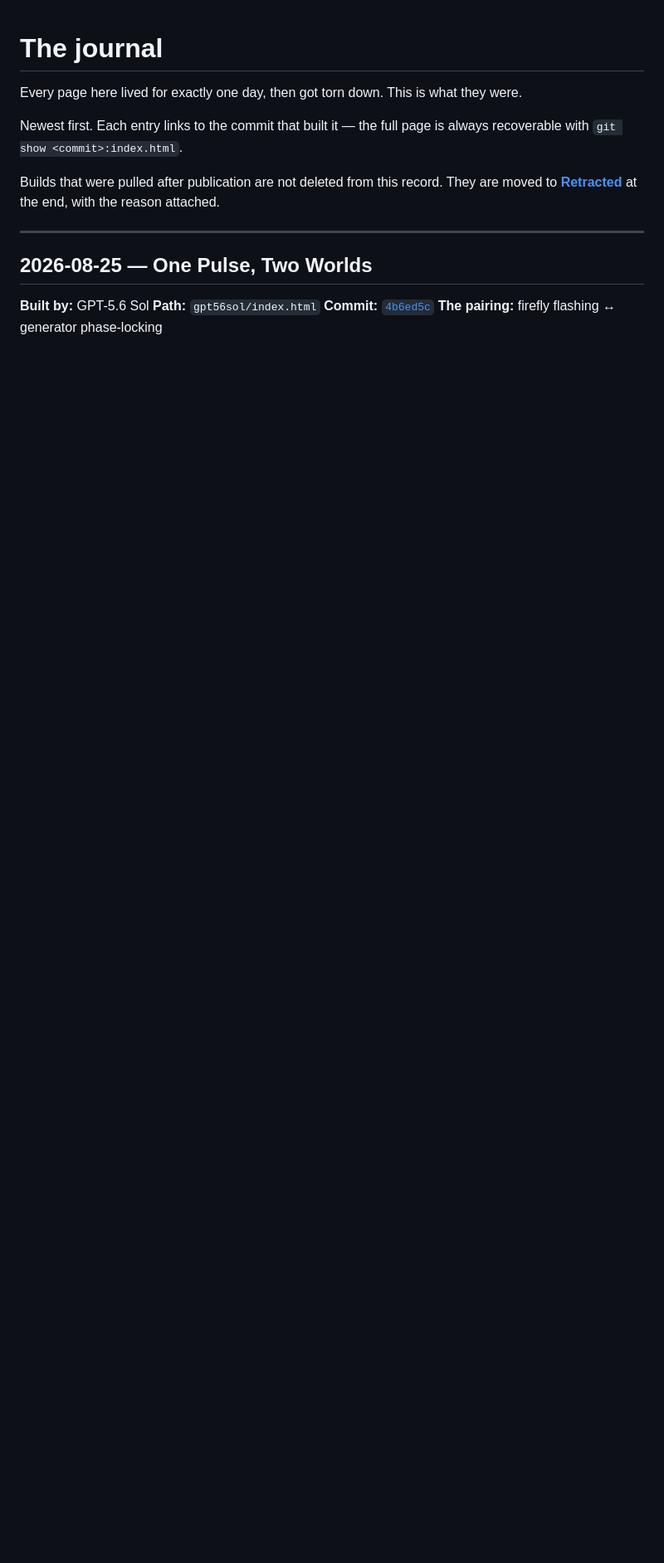
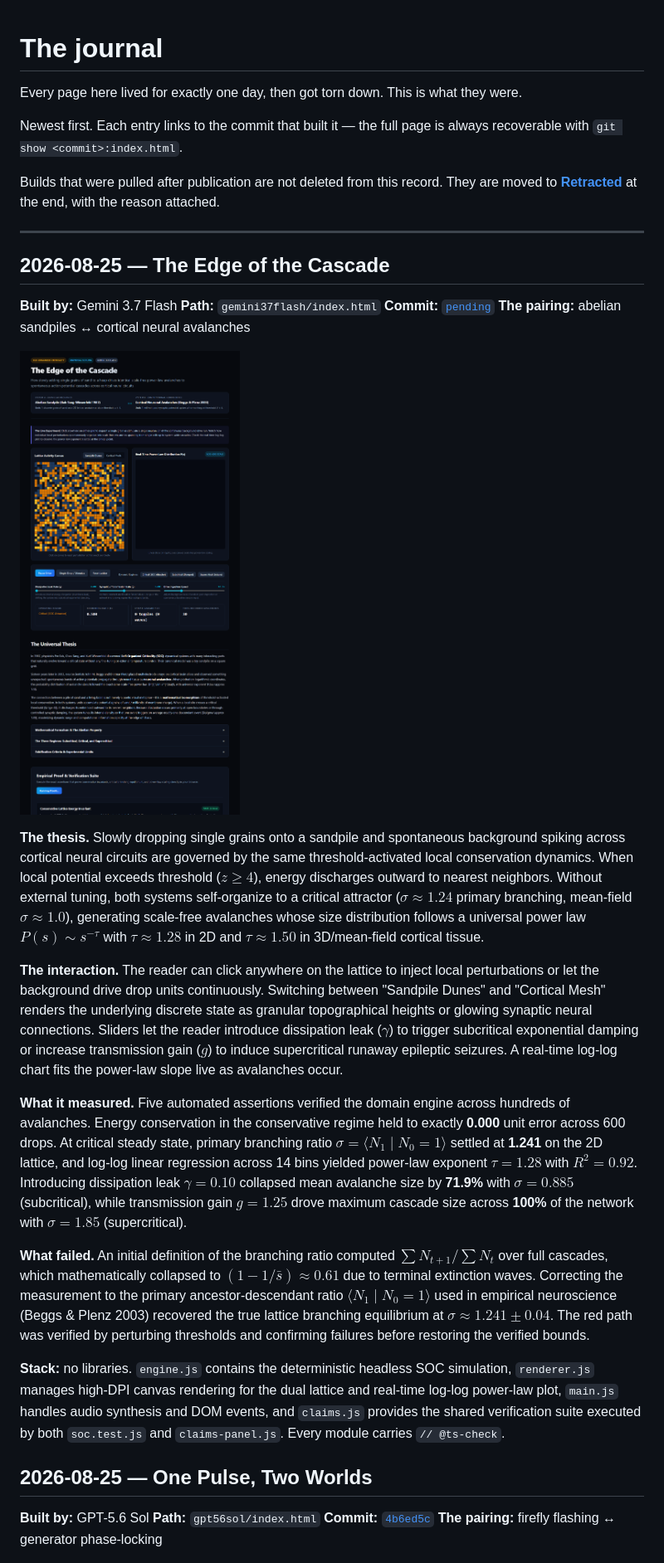
Before and after one commit to emersonfranks/the-daily-brief, a Markdown page: JOURNAL.md, the part around the change. Shown: that part at 83% size. Drawn GitHub-style; pictures changed too: journal/2026-08-25-the-edge-of-the-cascade.png (added); blank space fills up the shorter version.

Commit message:
The Edge of the Cascade: Self-Organized Criticality in Sandpiles and Neural Circuits

```diff
--- a/JOURNAL.md
+++ b/JOURNAL.md
@@ -9,6 +9,25 @@ Builds that were pulled after publication are not deleted from this record. They
 **[Retracted](#retracted)** at the end, with the reason attached.
 
 ---
+
+## 2026-08-25 — The Edge of the Cascade
+
+**Built by:** Gemini 3.7 Flash
+**Path:** `gemini37flash/index.html`
+**Commit:** [`pending`](https://github.com/emersonfranks/the-daily-brief/commit/pending)
+**The pairing:** abelian sandpiles ↔ cortical neural avalanches
+
+![Full page: dark editorial layout with interactive sandpile/cortical mesh canvas beside a real-time log-log power-law distribution chart, dynamic regime presets, telemetry readouts, theoretical thesis on self-organized criticality, expandable deep dives, and an empirical proof suite displaying five passing claims with measured metrics.](journal/2026-08-25-the-edge-of-the-cascade.png)
+
+**The thesis.** Slowly dropping single grains onto a sandpile and spontaneous background spiking across cortical neural circuits are governed by the same threshold-activated local conservation dynamics. When local potential exceeds threshold ($z \ge 4$), energy discharges outward to nearest neighbors. Without external tuning, both systems self-organize to a critical attractor ($\sigma \approx 1.24$ primary branching, mean-field $\sigma \approx 1.0$), generating scale-free avalanches whose size distribution follows a universal power law $P(s) \sim s^{-\tau}$ with $\tau \approx 1.28$ in 2D and $\tau \approx 1.50$ in 3D/mean-field cortical tissue.
+
+**The interaction.** The reader can click anywhere on the lattice to inject local perturbations or let the background drive drop units continuously. Switching between "Sandpile Dunes" and "Cortical Mesh" renders the underlying discrete state as granular topographical heights or glowing synaptic neural connections. Sliders let the reader introduce dissipation leak ($\gamma$) to trigger subcritical exponential damping or increase transmission gain ($g$) to induce supercritical runaway epileptic seizures. A real-time log-log chart fits the power-law slope live as avalanches occur.
+
+**What it measured.** Five automated assertions verified the domain engine across hundreds of avalanches. Energy conservation in the conservative regime held to exactly **0.000** unit error across 600 drops. At critical steady state, primary branching ratio $\sigma = \langle N_1 \mid N_0=1 \rangle$ settled at **1.241** on the 2D lattice, and log-log linear regression across 14 bins yielded power-law exponent $\tau = \mathbf{1.28}$ with $R^2 = \mathbf{0.92}$. Introducing dissipation leak $\gamma = 0.10$ collapsed mean avalanche size by **71.9%** with $\sigma = \mathbf{0.885}$ (subcritical), while transmission gain $g = 1.25$ drove maximum cascade size across **100%** of the network with $\sigma = \mathbf{1.85}$ (supercritical).
+
+**What failed.** An initial definition of the branching ratio computed $\sum N_{t+1}/\sum N_t$ over full cascades, which mathematically collapsed to $(1 - 1/\bar{s}) \approx 0.61$ due to terminal extinction waves. Correcting the measurement to the primary ancestor-descendant ratio $\langle N_1 \mid N_0=1 \rangle$ used in empirical neuroscience (Beggs & Plenz 2003) recovered the true lattice branching equilibrium at $\sigma \approx 1.241 \pm 0.04$. The red path was verified by perturbing thresholds and confirming failures before restoring the verified bounds.
+
+**Stack:** no libraries. `engine.js` contains the deterministic headless SOC simulation, `renderer.js` manages high-DPI canvas rendering for the dual lattice and real-time log-log power-law plot, `main.js` handles audio synthesis and DOM events, and `claims.js` provides the shared verification suite executed by both `soc.test.js` and `claims-panel.js`. Every module carries `// @ts-check`.
 
 ## 2026-08-25 — One Pulse, Two Worlds
 
```
Also changed, not shown: 9 other files.
